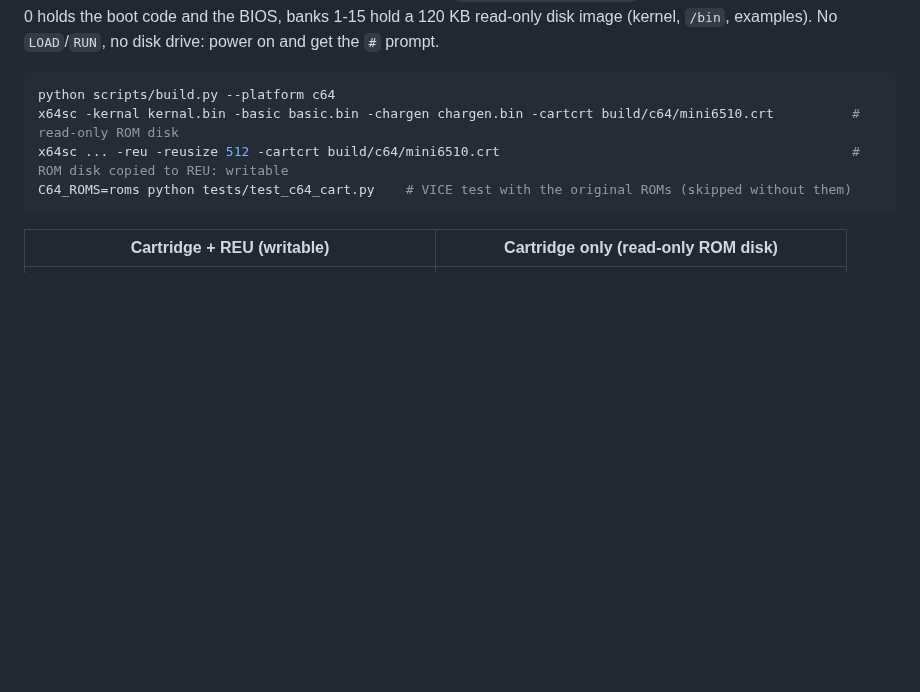
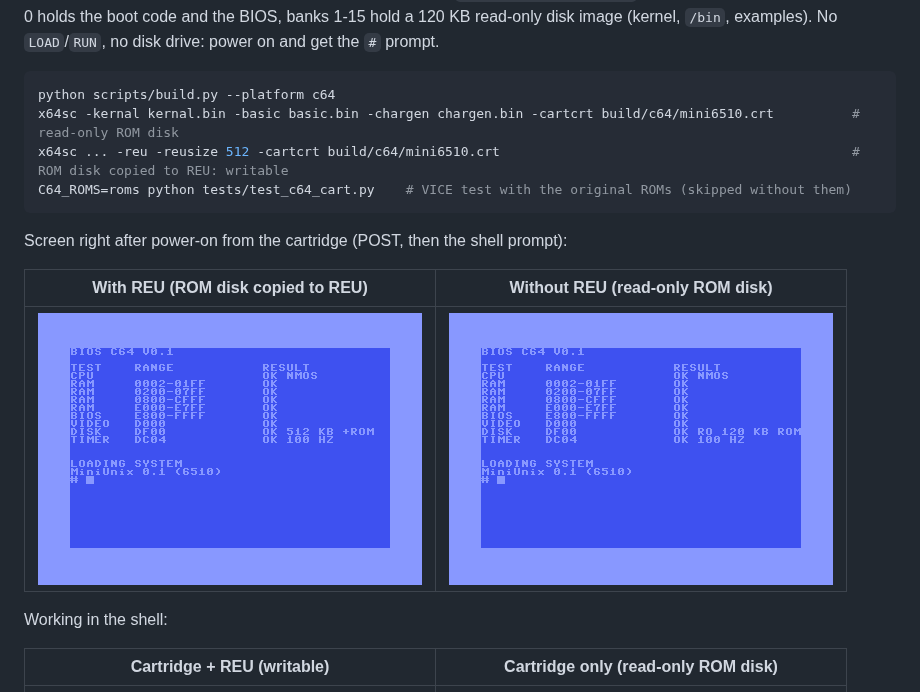
Before and after one commit to prachwal/mini6510, a Markdown page: README.md, the part around the change. Rendered like a GitHub page; pictures changed too: docs/img/c64-cart-start-reu.png (added), docs/img/c64-cart-start-rom.png (added); blank space fills up the shorter version.

Commit message:
README: screenshots right after booting from the cartridge
Co-Authored-By: Claude Sonnet 5.5 <noreply@anthropic.com>
Claude-Session: https://claude.ai/code/session_019BnBXEgAJqVo4kYEwhFS6S

````diff
--- a/README.md
+++ b/README.md
@@ -104,6 +104,14 @@ x64sc ... -reu -reusize 512 -cartcrt build/c64/mini6510.crt
 C64_ROMS=roms python tests/test_c64_cart.py    # VICE test with the original ROMs (skipped without them)
 ```
 
+Screen right after power-on from the cartridge (POST, then the shell prompt):
+
+| With REU (ROM disk copied to REU) | Without REU (read-only ROM disk) |
+|---|---|
+| ![start reu](docs/img/c64-cart-start-reu.png) | ![start rom](docs/img/c64-cart-start-rom.png) |
+
+Working in the shell:
+
 | Cartridge + REU (writable) | Cartridge only (read-only ROM disk) |
 |---|---|
 | ![cart](docs/img/c64-cart-boot.png) | ![cart ro](docs/img/c64-cart-readonly.png) |
````
